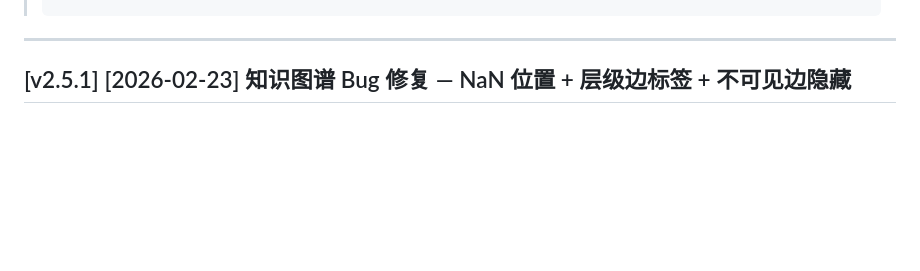
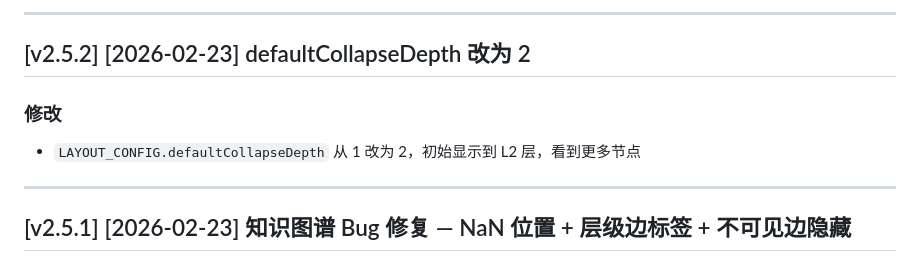
Before and after one commit to LiuJiajun100938083/School-AI-Assistant-Demo, a Markdown page: CHANGELOG.md, the part around one of its changes. Drawn GitHub-style; blank space fills up the shorter version.

```diff
--- a/CHANGELOG.md
+++ b/CHANGELOG.md
@@ -11,3 +69,10 @@
+---
+
+## [v2.5.2] [2026-02-23] defaultCollapseDepth 改为 2
+
+### 修改
+
+- `LAYOUT_CONFIG.defaultCollapseDepth` 从 1 改为 2，初始显示到 L2 层，看到更多节点
 
 ---
 
```
Also changed, not shown: other parts of CHANGELOG.md (+58 -0 lines), README.md (+15 -1 lines).
